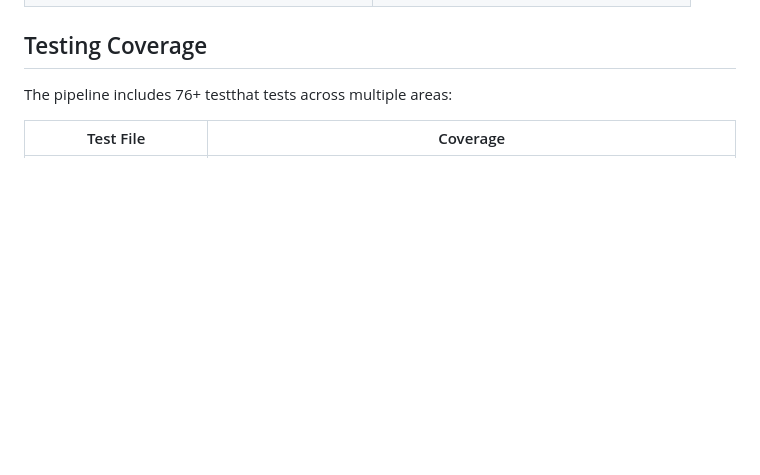
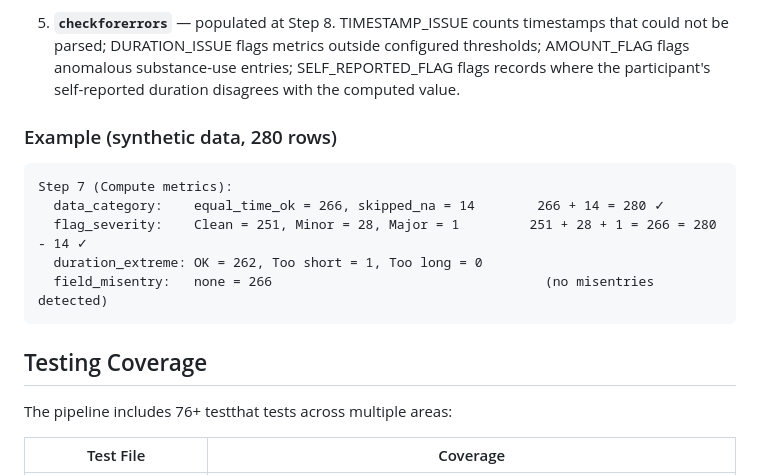
Before and after one commit to cyracaid/sleepdiary-cleaner, a Markdown page: README.md, the part around one of its changes. Drawn GitHub-style; blank space fills up the shorter version.

````diff
--- a/README.md
+++ b/README.md
@@ -241,3 +275,14 @@ Registered in `opencode.jsonc`:
+5. **`checkforerrors`** — populated at Step 8. TIMESTAMP\_ISSUE counts timestamps that could not be parsed; DURATION\_ISSUE flags metrics outside configured thresholds; AMOUNT\_FLAG flags anomalous substance-use entries; SELF\_REPORTED\_FLAG flags records where the participant's self-reported duration disagrees with the computed value.
+
+### Example (synthetic data, 280 rows)
+
+```
+Step 7 (Compute metrics):
+  data_category:    equal_time_ok = 266, skipped_na = 14        266 + 14 = 280 ✓
+  flag_severity:    Clean = 251, Minor = 28, Major = 1         251 + 28 + 1 = 266 = 280 - 14 ✓
+  duration_extreme: OK = 262, Too short = 1, Too long = 0
+  field_misentry:   none = 266                                   (no misentries detected)
+```
 
 ## Testing Coverage
 
````
Also changed, not shown: other parts of README.md (+43 -9 lines).
